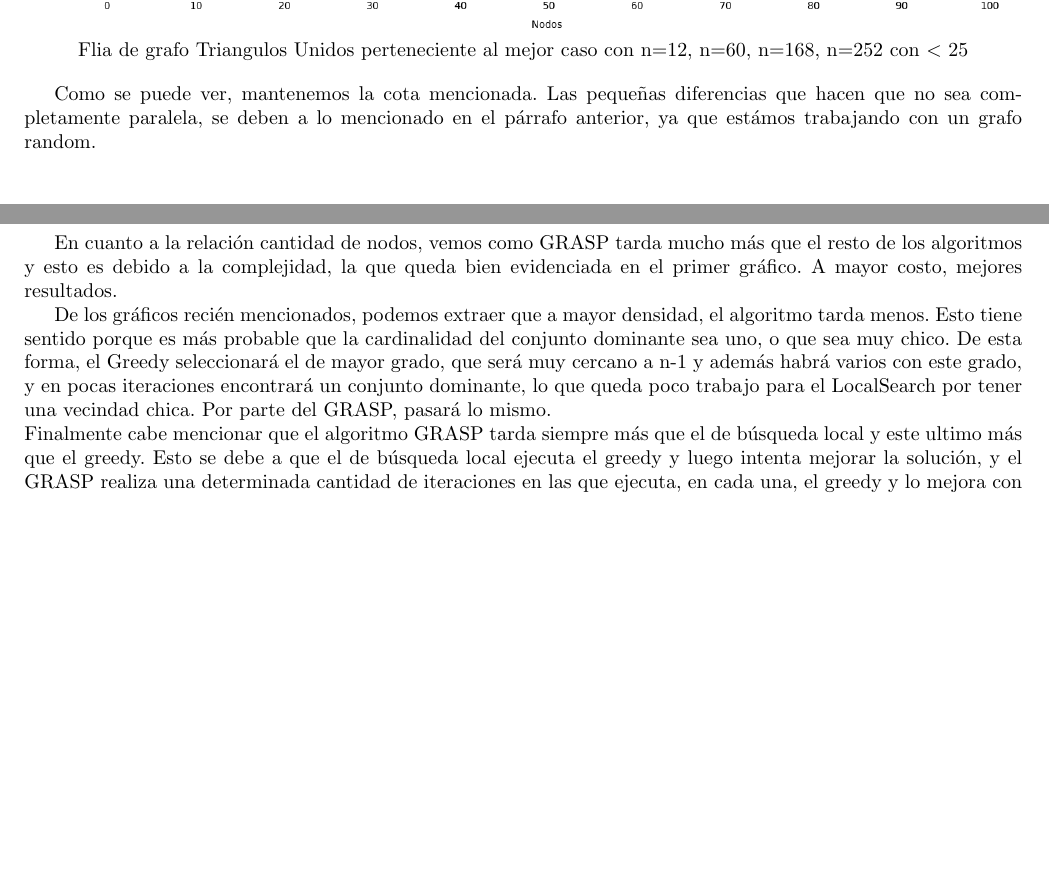
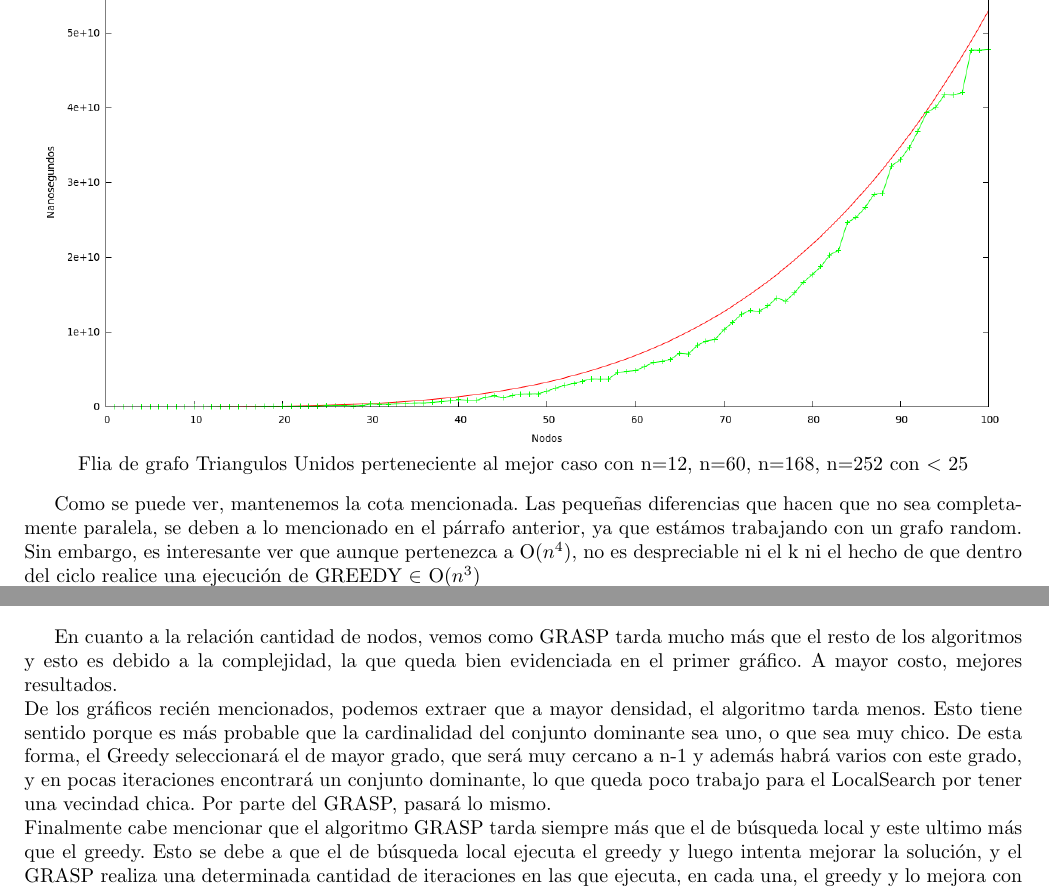
Before and after one commit to mcarreiro/martin301290-algo3, a LaTeX document (tp3/informe/informe.tex, which reads tp3/informe/Comparaciones.tex, tp3/informe/Desarrollo5.tex): two parts of pages 20 and 24 of 25, joined at a grey line, cut so that both start at the same text, the shorter picture padded with empty space. Compiled offline with pdfLaTeX; a LaTeX package or settings file that is missing is left out.

Commit message:
nuevas cosas

```diff
--- a/tp3/informe/Comparaciones.tex
+++ b/tp3/informe/Comparaciones.tex
@@ -94,8 +94,7 @@ Comparacion por tiempo con p hasta 100 y n=200
 \end{center}
 
 En cuanto a la relación cantidad de nodos, vemos como GRASP tarda mucho más que el resto de los algoritmos
-y esto es debido a la complejidad, la que queda bien evidenciada en el primer gráfico. A mayor costo, mejores resultados.
-
+y esto es debido a la complejidad, la que queda bien evidenciada en el primer gráfico. A mayor costo, mejores resultados.\\
 De los gráficos recién mencionados, podemos extraer que a mayor densidad, el algoritmo tarda menos.
 Esto tiene sentido porque es más probable que la cardinalidad del conjunto dominante sea uno, o que sea muy chico.
 De esta forma, el Greedy seleccionará el de mayor grado, que será muy cercano a n-1 y además habrá varios con este grado, y en pocas iteraciones
--- a/tp3/informe/Desarrollo5.tex
+++ b/tp3/informe/Desarrollo5.tex
@@ -135,7 +135,7 @@ A continuación se agrega un gráfico con los tiempos de corrida para distintos
 Flia de grafo Triangulos Unidos perteneciente al mejor caso con n=12, n=60, n=168, n=252 con $<$ 25
 \end{center}
 
-Como se puede ver, mantenemos la cota mencionada. Las pequeñas diferencias que hacen que no sea completamente paralela, se deben a lo mencionado en el párrafo anterior, ya que estámos trabajando con un grafo random.
+Como se puede ver, mantenemos la cota mencionada. Las pequeñas diferencias que hacen que no sea completamente paralela, se deben a lo mencionado en el párrafo anterior, ya que estámos trabajando con un grafo random. Sin embargo, es interesante ver que aunque pertenezca a O($n^4$), no es despreciable ni el k ni el hecho de que dentro del ciclo realice una ejecución de GREEDY $\in$ O($n^3$)
 
 
 
```
